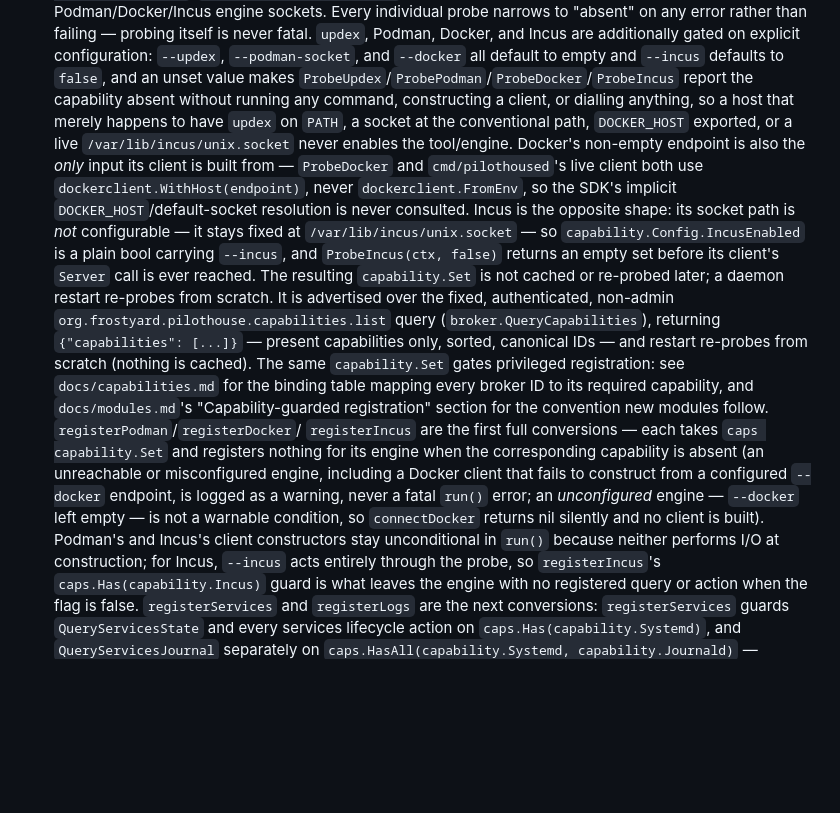
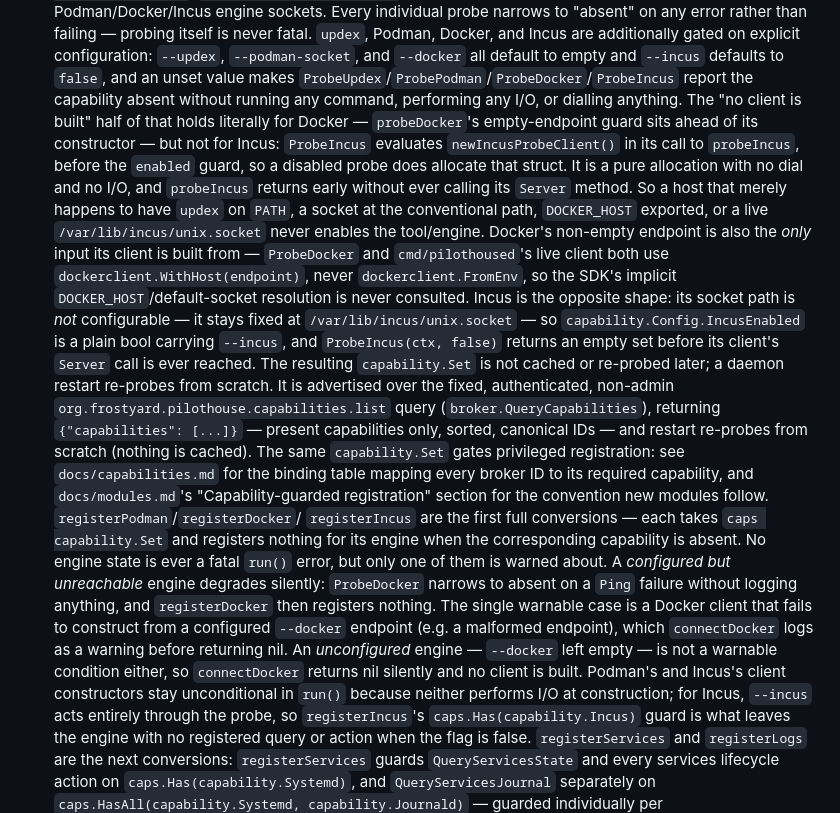
Before and after one commit to frostyard/pilothouse, a Markdown page: yeti/OVERVIEW.md, the part around the change. Rendered like a GitHub page; blank space fills up the shorter version.

```diff
--- a/yeti/OVERVIEW.md
+++ b/yeti/OVERVIEW.md
@@ -438,8 +438,15 @@ Contracts of the parsers themselves, worth knowing before consuming them:
   `--podman-socket`, and `--docker` all default to empty and `--incus`
   defaults to `false`, and an unset value makes
   `ProbeUpdex`/`ProbePodman`/`ProbeDocker`/`ProbeIncus` report the
-  capability absent without running any command, constructing a client, or
-  dialling anything, so a host that merely happens to have `updex` on
+  capability absent without running any command, performing any I/O, or
+  dialling anything. The "no client is built" half of that holds literally
+  for Docker — `probeDocker`'s empty-endpoint guard sits ahead of its
+  constructor — but not for Incus: `ProbeIncus` evaluates
+  `newIncusProbeClient()` in its call to `probeIncus`, before the `enabled`
+  guard, so a disabled probe does allocate that struct. It is a pure
+  allocation with no dial and no I/O, and `probeIncus` returns early
+  without ever calling its `Server` method. So a host that merely happens
+  to have `updex` on
   `PATH`, a socket at the conventional path, `DOCKER_HOST` exported, or a
   live `/var/lib/incus/unix.socket` never enables the tool/engine. Docker's
   non-empty endpoint is also the *only* input its client is built from —
@@ -463,12 +470,16 @@ Contracts of the parsers themselves, worth knowing before consuming them:
   convention new modules follow. `registerPodman`/`registerDocker`/
   `registerIncus` are the first full conversions — each takes `caps
   capability.Set` and registers nothing for its engine when the
-  corresponding capability is absent (an unreachable or misconfigured
-  engine, including a Docker client that fails to construct from a
-  configured `--docker` endpoint, is logged as a warning, never a fatal
-  `run()` error; an *unconfigured* engine — `--docker` left empty — is not
-  a warnable condition, so `connectDocker` returns nil silently and no
-  client is built). Podman's and Incus's client constructors stay
+  corresponding capability is absent. No engine state is ever a fatal
+  `run()` error, but only one of them is warned about. A *configured but
+  unreachable* engine degrades silently: `ProbeDocker` narrows to absent on
+  a `Ping` failure without logging anything, and `registerDocker` then
+  registers nothing. The single warnable case is a Docker client that fails
+  to construct from a configured `--docker` endpoint (e.g. a malformed
+  endpoint), which `connectDocker` logs as a warning before returning nil.
+  An *unconfigured* engine — `--docker` left empty — is not a warnable
+  condition either, so `connectDocker` returns nil silently and no client
+  is built. Podman's and Incus's client constructors stay
   unconditional in `run()` because neither performs I/O at construction;
   for Incus, `--incus` acts entirely through the probe, so
   `registerIncus`'s `caps.Has(capability.Incus)` guard is what leaves the
```
Also changed, not shown: README.md (+1 -1 lines).
